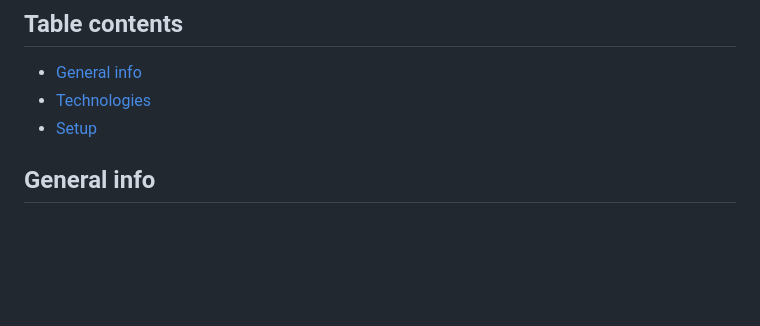
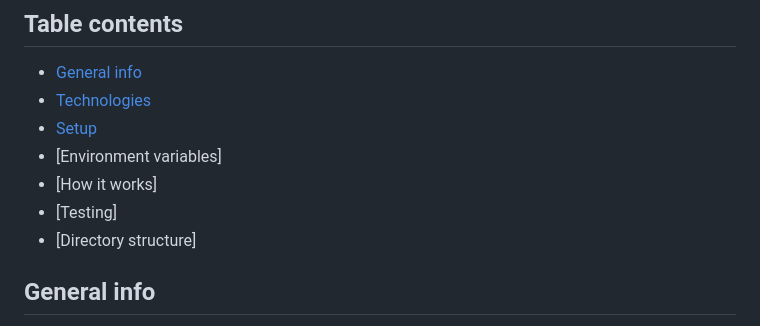
Before and after one commit to ocadotechnology-university/recruitment-support-tool, a Markdown page: README.md, the part around one of its changes. Drawn GitHub-style; blank space fills up the shorter version.

```diff
--- a/README.md
+++ b/README.md
@@ -3,6 +3,11 @@
 * [General info](#general-info)
 * [Technologies](#technologies)
 * [Setup](#setup)
+* [Environment variables]
+* [How it works]
+* [Testing]
+* [Directory structure]
+
 ## General info
 This tool will help recruiters to maintain the programming tasks for candidates. After every merge, it will be executed from the pipeline. Among other things, the program will replace the content of the test files that are in GraphQL with those that are on the computer.
 
```
Also changed, not shown: other parts of README.md (+1 -0 lines).
